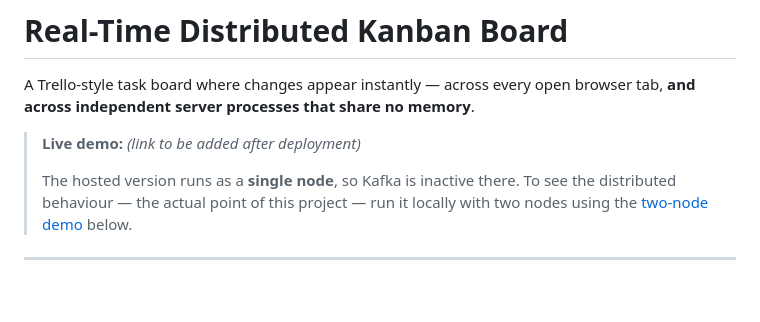
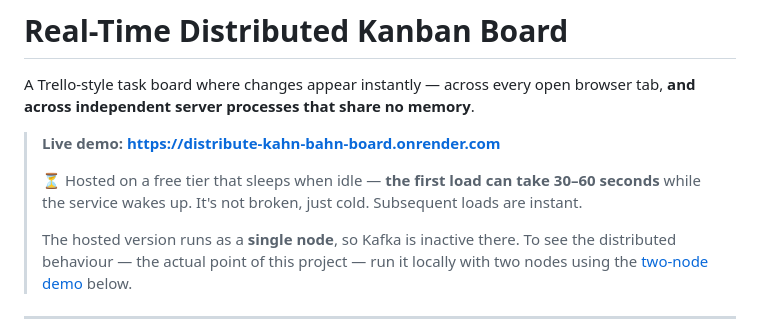
Before and after one commit to nischaljain/distribute-kahn-bahn-board, a Markdown page: README.md, the part around the change. Drawn GitHub-style; blank space fills up the shorter version.

Commit message:
docs: add the live demo link and a cold-start note
Co-Authored-By: Claude Opus 4.8 <noreply@anthropic.com>

```diff
--- a/README.md
+++ b/README.md
@@ -3,7 +3,10 @@
 A Trello-style task board where changes appear instantly — across every open browser tab, **and
 across independent server processes that share no memory**.
 
-> **Live demo:** _(link to be added after deployment)_
+> **Live demo:** **https://distribute-kahn-bahn-board.onrender.com**
+>
+> ⏳ Hosted on a free tier that sleeps when idle — **the first load can take 30–60 seconds**
+> while the service wakes up. It's not broken, just cold. Subsequent loads are instant.
 >
 > The hosted version runs as a **single node**, so Kafka is inactive there. To see the
 > distributed behaviour — the actual point of this project — run it locally with two nodes
```
